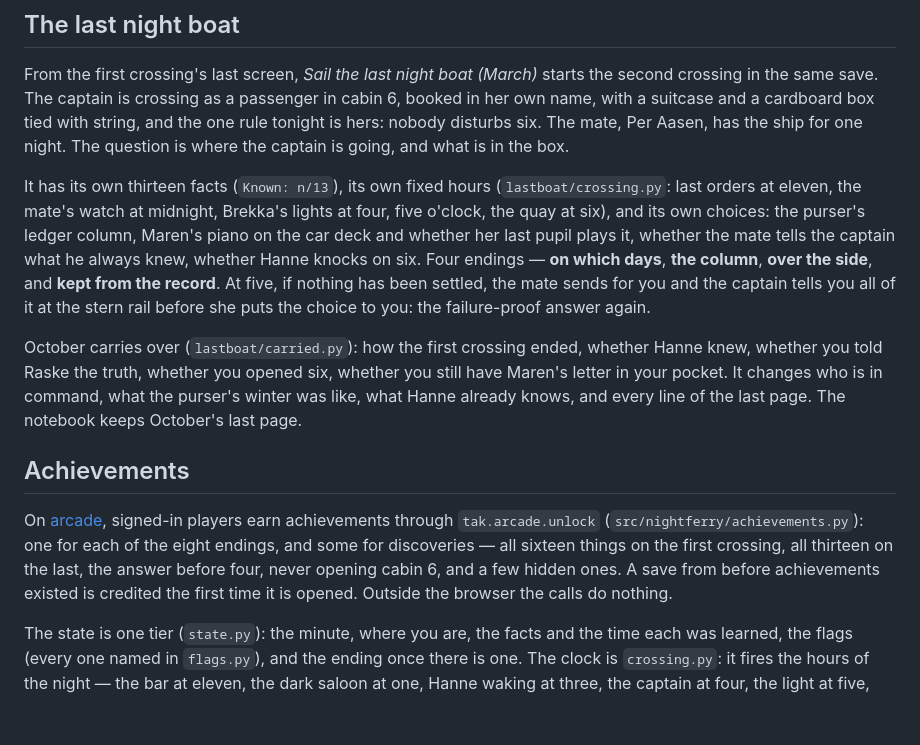
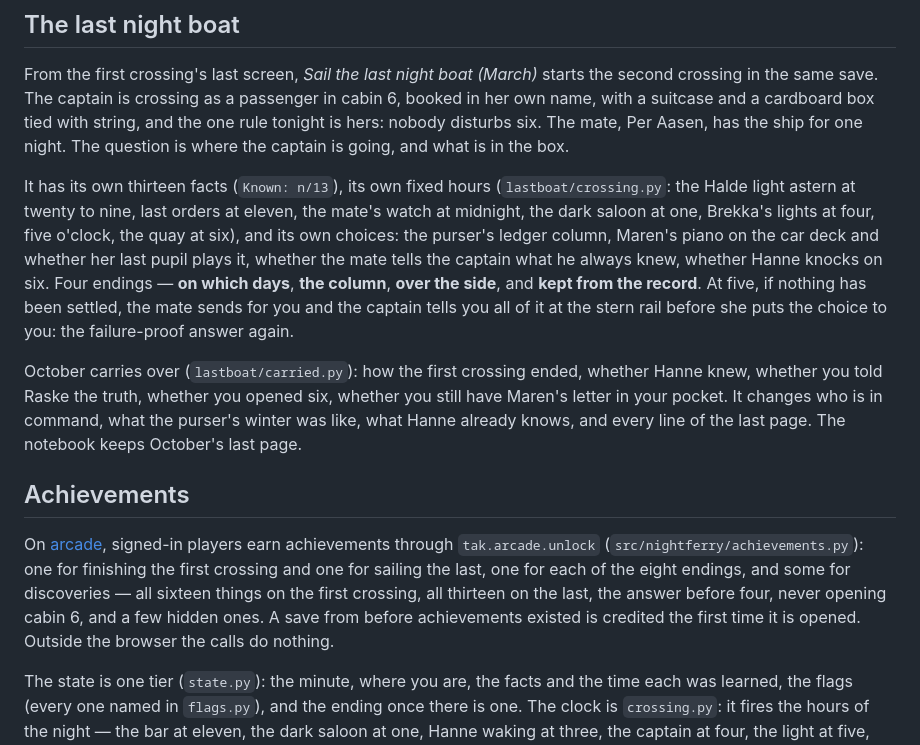
Before and after one commit to Stephenson-Software/Night-Ferry, a Markdown page: README.md, the part around the change. Drawn GitHub-style; blank space fills up the shorter version.

Commit message:
README: list every fixed hour of the last boat and the milestone achievements
The last night boat's hour list left out the Halde light astern at 8:40
and the saloon going dark at one, both fired by lastboat/crossing.py.
The achievements paragraph left out "Alongside" (finish the first
crossing) and "The Last Night Boat" (sail it), both in achievements.py.

Co-Authored-By: Claude Opus 5.5 <noreply@anthropic.com>

```diff
--- a/README.md
+++ b/README.md
@@ -53,13 +53,13 @@ Four endings — **off the light**, **beside Arne**, **at the door**, and **the
 
 From the first crossing's last screen, *Sail the last night boat (March)* starts the second crossing in the same save. The captain is crossing as a passenger in cabin 6, booked in her own name, with a suitcase and a cardboard box tied with string, and the one rule tonight is hers: nobody disturbs six. The mate, Per Aasen, has the ship for one night. The question is where the captain is going, and what is in the box.
 
-It has its own thirteen facts (`Known: n/13`), its own fixed hours (`lastboat/crossing.py`: last orders at eleven, the mate's watch at midnight, Brekka's lights at four, five o'clock, the quay at six), and its own choices: the purser's ledger column, Maren's piano on the car deck and whether her last pupil plays it, whether the mate tells the captain what he always knew, whether Hanne knocks on six. Four endings — **on which days**, **the column**, **over the side**, and **kept from the record**. At five, if nothing has been settled, the mate sends for you and the captain tells you all of it at the stern rail before she puts the choice to you: the failure-proof answer again.
+It has its own thirteen facts (`Known: n/13`), its own fixed hours (`lastboat/crossing.py`: the Halde light astern at twenty to nine, last orders at eleven, the mate's watch at midnight, the dark saloon at one, Brekka's lights at four, five o'clock, the quay at six), and its own choices: the purser's ledger column, Maren's piano on the car deck and whether her last pupil plays it, whether the mate tells the captain what he always knew, whether Hanne knocks on six. Four endings — **on which days**, **the column**, **over the side**, and **kept from the record**. At five, if nothing has been settled, the mate sends for you and the captain tells you all of it at the stern rail before she puts the choice to you: the failure-proof answer again.
 
 October carries over (`lastboat/carried.py`): how the first crossing ended, whether Hanne knew, whether you told Raske the truth, whether you opened six, whether you still have Maren's letter in your pocket. It changes who is in command, what the purser's winter was like, what Hanne already knows, and every line of the last page. The notebook keeps October's last page.
 
 ## Achievements
 
-On [arcade](https://danielstephenson.dev/play), signed-in players earn achievements through `tak.arcade.unlock` (`src/nightferry/achievements.py`): one for each of the eight endings, and some for discoveries — all sixteen things on the first crossing, all thirteen on the last, the answer before four, never opening cabin 6, and a few hidden ones. A save from before achievements existed is credited the first time it is opened. Outside the browser the calls do nothing.
+On [arcade](https://danielstephenson.dev/play), signed-in players earn achievements through `tak.arcade.unlock` (`src/nightferry/achievements.py`): one for finishing the first crossing and one for sailing the last, one for each of the eight endings, and some for discoveries — all sixteen things on the first crossing, all thirteen on the last, the answer before four, never opening cabin 6, and a few hidden ones. A save from before achievements existed is credited the first time it is opened. Outside the browser the calls do nothing.
 
 The state is one tier (`state.py`): the minute, where you are, the facts and the time each was learned, the flags (every one named in `flags.py`), and the ending once there is one. The clock is `crossing.py`: it fires the hours of the night — the bar at eleven, the dark saloon at one, Hanne waking at three, the captain at four, the light at five, the quay at six. Scenes and people never compare the clock themselves.
 
```
